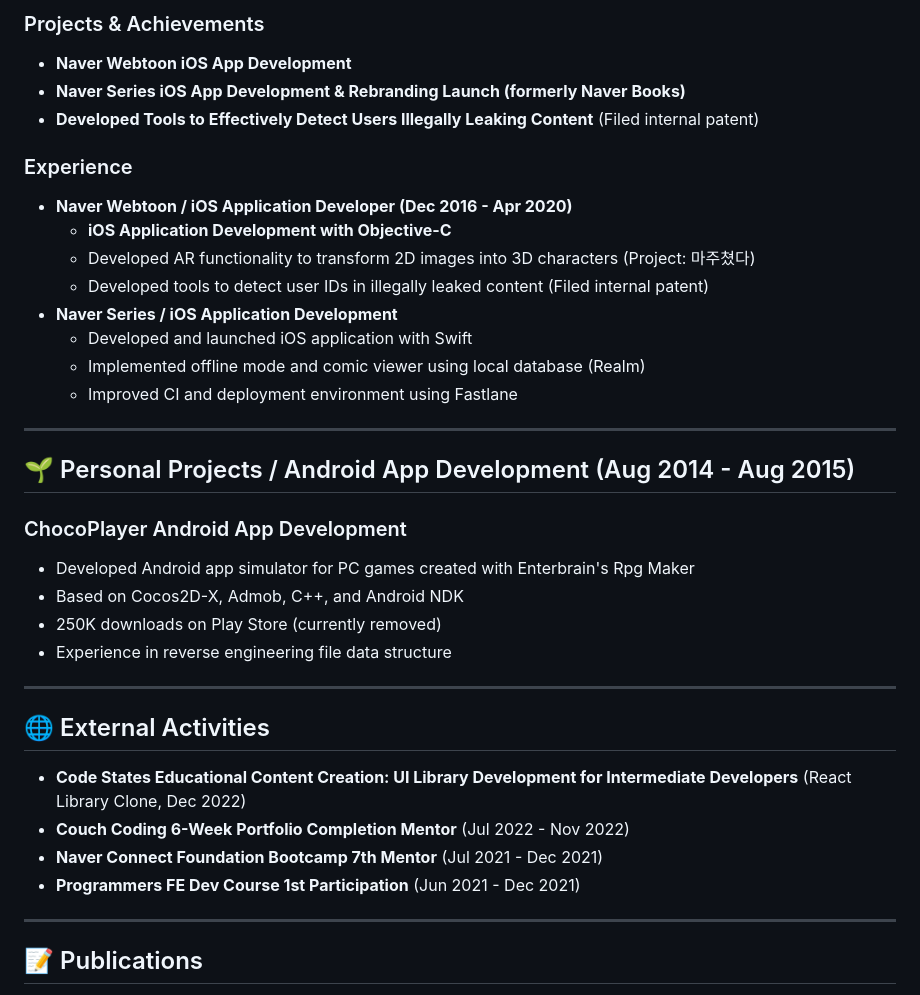
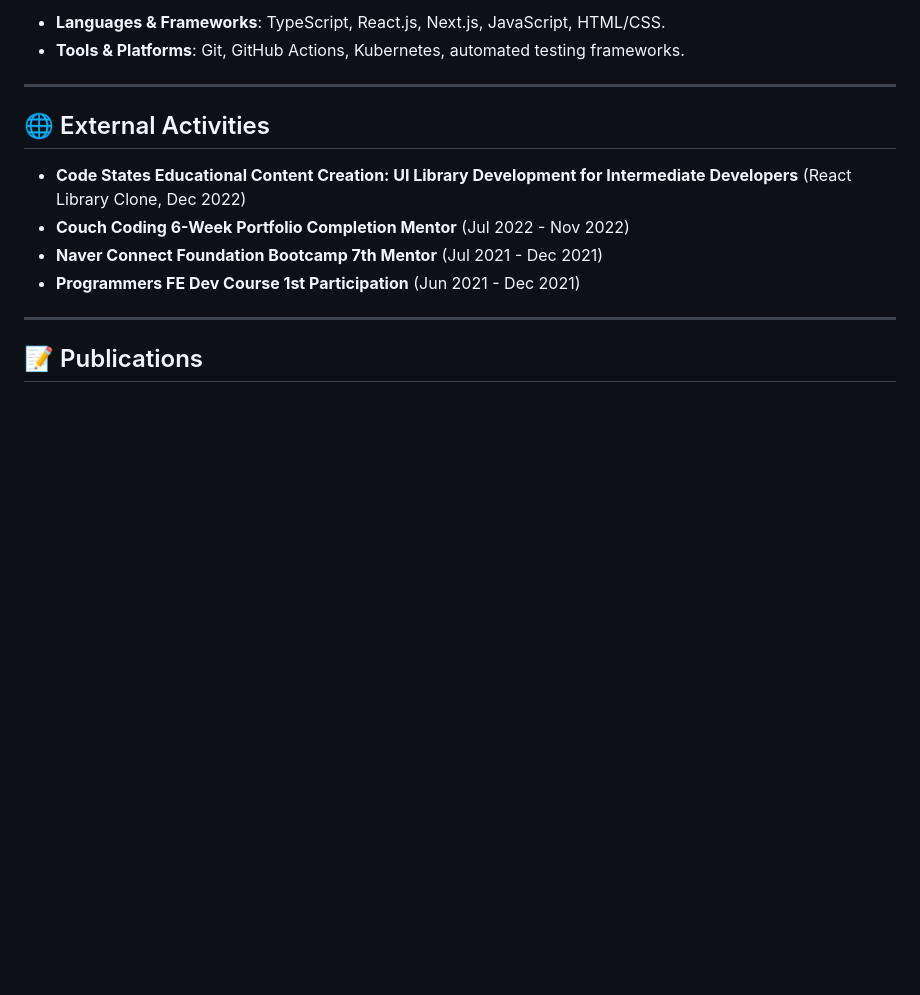
Before and after one commit to ronparkdev/ronparkdev, a Markdown page: README.md, the part around one of its changes. GitHub-like rendering; blank space fills up the shorter version.

```diff
--- a/README.md
+++ b/README.md
@@ -57,31 +32,6 @@ I started my journey back in 2012, when Android was all the rage, as an app deve
 
-### Projects & Achievements
-
-- **Naver Webtoon iOS App Development**
-- **Naver Series iOS App Development & Rebranding Launch (formerly Naver Books)**
-- **Developed Tools to Effectively Detect Users Illegally Leaking Content** (Filed internal patent)
-
-### Experience
-
-- **Naver Webtoon / iOS Application Developer (Dec 2016 - Apr 2020)**
-  - **iOS Application Development with Objective-C**
-  - Developed AR functionality to transform 2D images into 3D characters (Project: 마주쳤다)
-  - Developed tools to detect user IDs in illegally leaked content (Filed internal patent)
-- **Naver Series / iOS Application Development**
-  - Developed and launched iOS application with Swift
-  - Implemented offline mode and comic viewer using local database (Realm)
-  - Improved CI and deployment environment using Fastlane
-
----
-
-## 🌱 Personal Projects / Android App Development (Aug 2014 - Aug 2015)
-
-### ChocoPlayer Android App Development
-
-- Developed Android app simulator for PC games created with Enterbrain's Rpg Maker
-- Based on Cocos2D-X, Admob, C++, and Android NDK
-- 250K downloads on Play Store (currently removed)
-- Experience in reverse engineering file data structure
+- **Languages & Frameworks**: TypeScript, React.js, Next.js, JavaScript, HTML/CSS.
+- **Tools & Platforms**: Git, GitHub Actions, Kubernetes, automated testing frameworks.
 
 ---
 
```
Also changed, not shown: other parts of README.md (+13 -38 lines).
